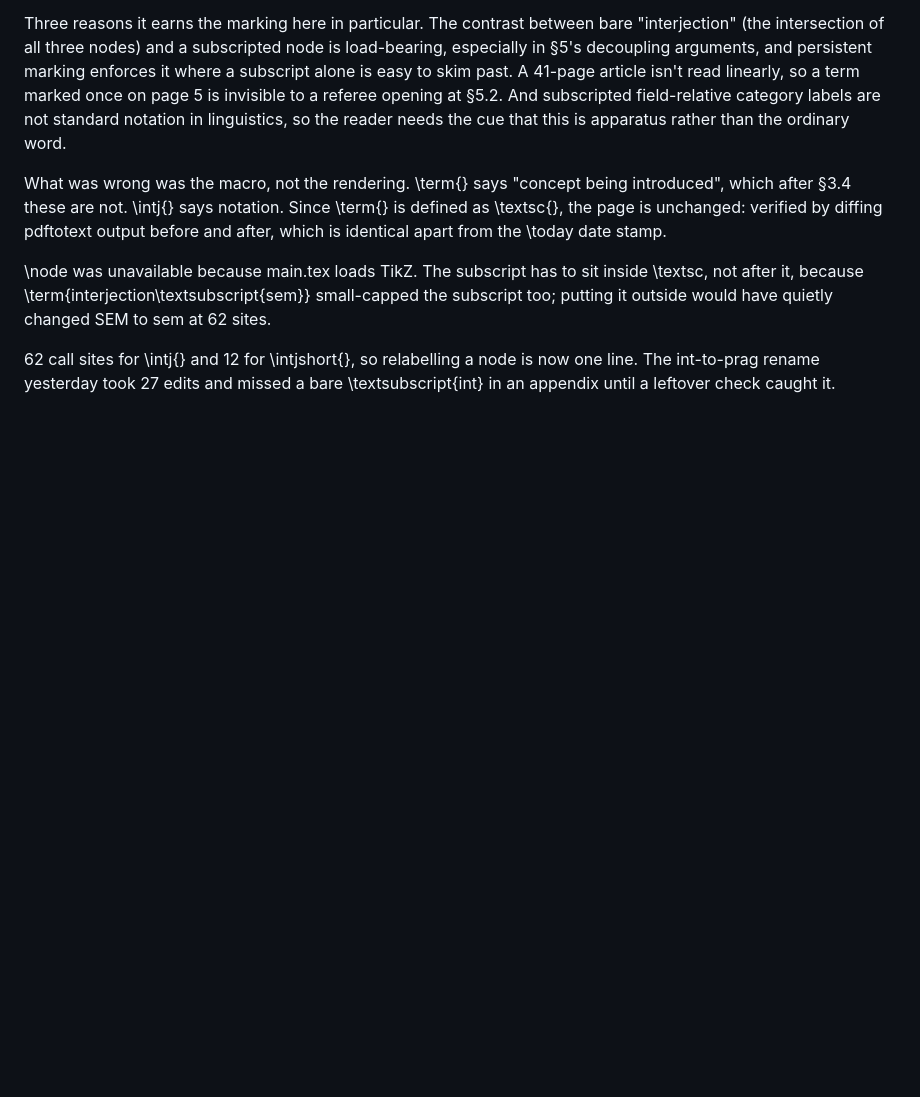
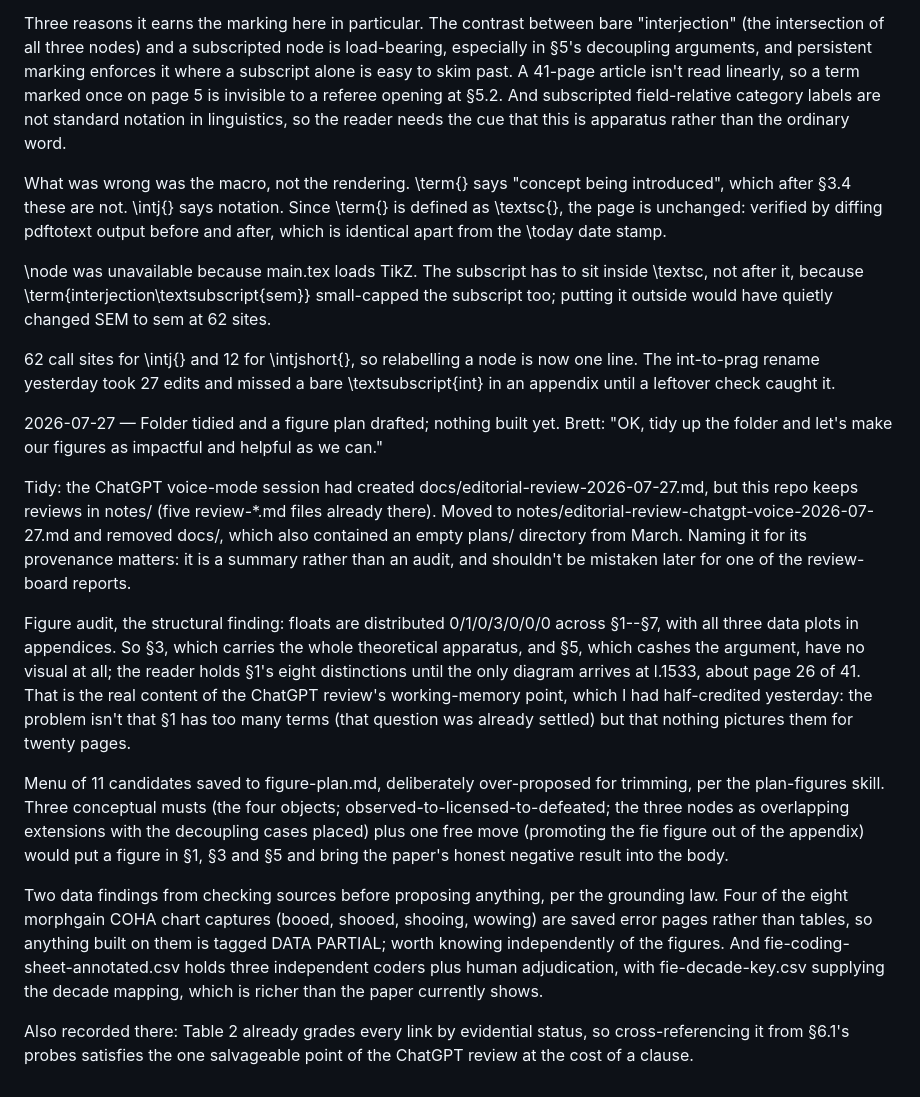
Before and after one commit to BrettRey/interjections-hpc, a Markdown page: DECISIONS.md, the part around the change. Rendered like a GitHub page; blank space fills up the shorter version.

```diff
--- a/DECISIONS.md
+++ b/DECISIONS.md
@@ -751,3 +751,15 @@ What was wrong was the macro, not the rendering. \term{} says "concept being int
 \node was unavailable because main.tex loads TikZ. The subscript has to sit inside \textsc, not after it, because \term{interjection\textsubscript{sem}} small-capped the subscript too; putting it outside would have quietly changed SEM to sem at 62 sites.
 
 62 call sites for \intj{} and 12 for \intjshort{}, so relabelling a node is now one line. The int-to-prag rename yesterday took 27 edits and missed a bare \textsubscript{int} in an appendix until a leftover check caught it.
+
+2026-07-27 — Folder tidied and a figure plan drafted; nothing built yet. Brett: "OK, tidy up the folder and let's make our figures as impactful and helpful as we can."
+
+Tidy: the ChatGPT voice-mode session had created docs/editorial-review-2026-07-27.md, but this repo keeps reviews in notes/ (five review-*.md files already there). Moved to notes/editorial-review-chatgpt-voice-2026-07-27.md and removed docs/, which also contained an empty plans/ directory from March. Naming it for its provenance matters: it is a summary rather than an audit, and shouldn't be mistaken later for one of the review-board reports.
+
+Figure audit, the structural finding: floats are distributed 0/1/0/3/0/0/0 across §1--§7, with all three data plots in appendices. So §3, which carries the whole theoretical apparatus, and §5, which cashes the argument, have no visual at all; the reader holds §1's eight distinctions until the only diagram arrives at l.1533, about page 26 of 41. That is the real content of the ChatGPT review's working-memory point, which I had half-credited yesterday: the problem isn't that §1 has too many terms (that question was already settled) but that nothing pictures them for twenty pages.
+
+Menu of 11 candidates saved to figure-plan.md, deliberately over-proposed for trimming, per the plan-figures skill. Three conceptual musts (the four objects; observed-to-licensed-to-defeated; the three nodes as overlapping extensions with the decoupling cases placed) plus one free move (promoting the fie figure out of the appendix) would put a figure in §1, §3 and §5 and bring the paper's honest negative result into the body.
+
+Two data findings from checking sources before proposing anything, per the grounding law. Four of the eight morphgain COHA chart captures (booed, shooed, shooing, wowing) are saved error pages rather than tables, so anything built on them is tagged DATA PARTIAL; worth knowing independently of the figures. And fie-coding-sheet-annotated.csv holds three independent coders plus human adjudication, with fie-decade-key.csv supplying the decade mapping, which is richer than the paper currently shows.
+
+Also recorded there: Table 2 already grades every link by evidential status, so cross-referencing it from §6.1's probes satisfies the one salvageable point of the ChatGPT review at the cost of a clause.
```
Also changed, not shown: figure-plan.md (added, +63 -0 lines), notes/editorial-review-chatgpt-voice-2026-07-27.md (added, +13 -0 lines).
